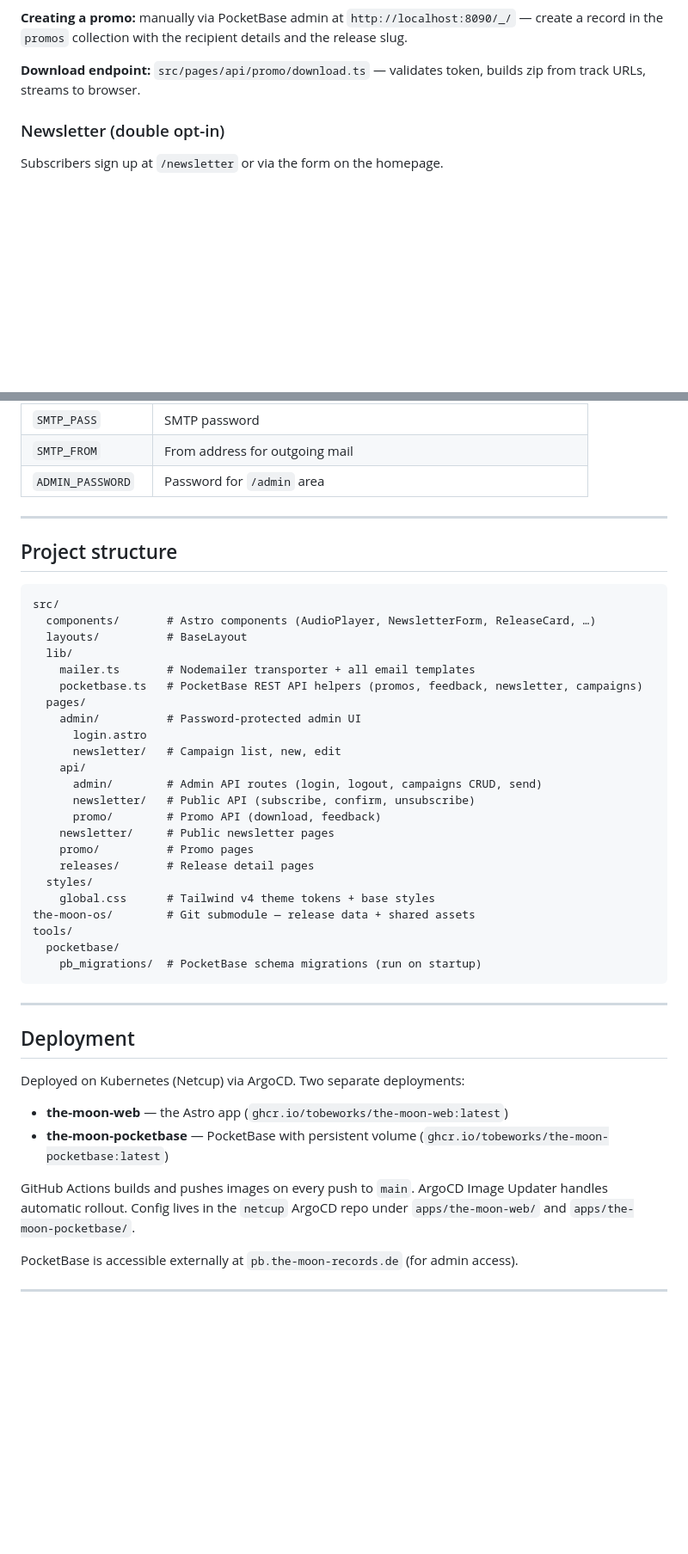
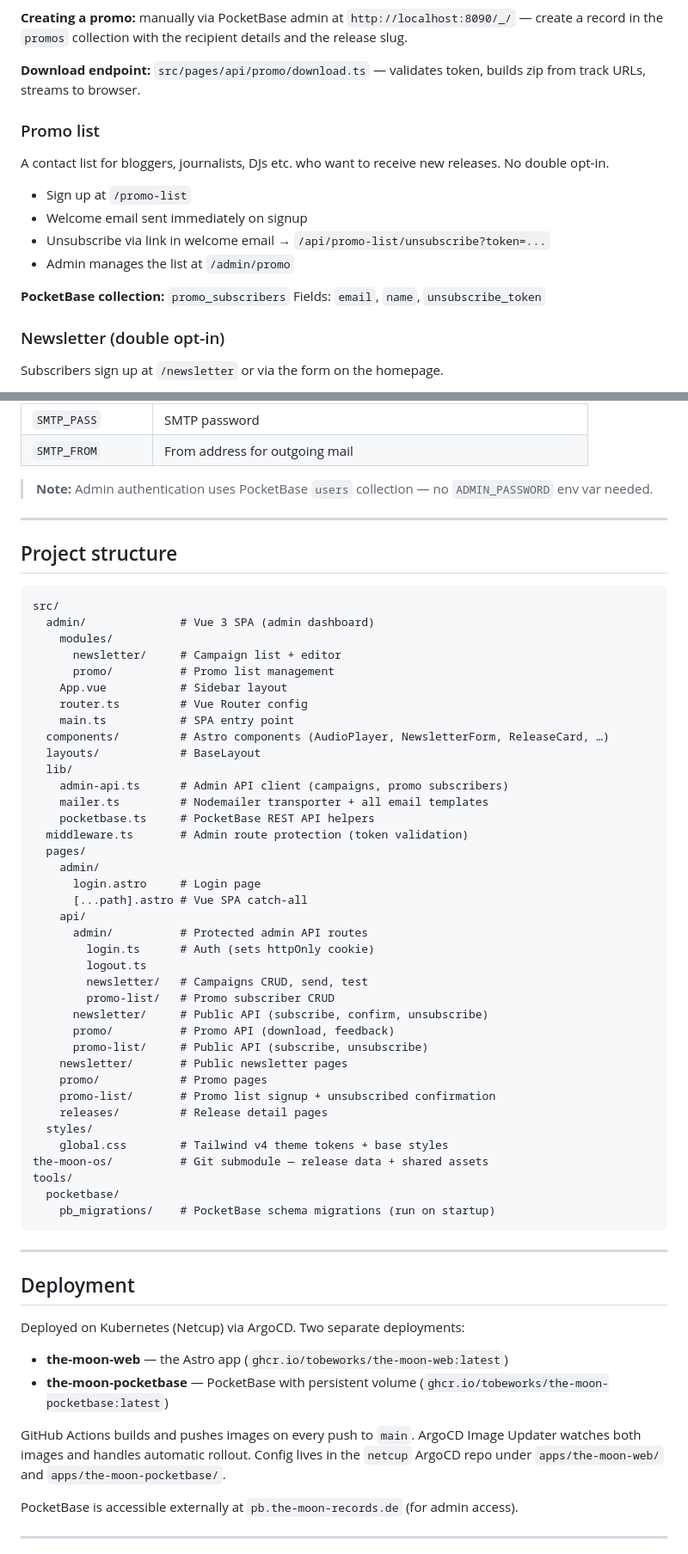
Before and after one commit to Tobeworks/the-moon-web, a Markdown page: README.md, 2 parts joined by grey strips. Shown at 86% size. GitHub-like rendering; blank space fills up the shorter version.

Commit message:
docs: README

````diff
--- a/README.md
+++ b/README.md
@@ -81,6 +82,18 @@ Journalists and listeners receive a unique promo link: `/promo/[token]`
 
 **Download endpoint:** `src/pages/api/promo/download.ts` — validates token, builds zip from track URLs, streams to browser.
 
+### Promo list
+
+A contact list for bloggers, journalists, DJs etc. who want to receive new releases. No double opt-in.
+
+- Sign up at `/promo-list`
+- Welcome email sent immediately on signup
+- Unsubscribe via link in welcome email → `/api/promo-list/unsubscribe?token=...`
+- Admin manages the list at `/admin/promo`
+
+**PocketBase collection:** `promo_subscribers`
+Fields: `email`, `name`, `unsubscribe_token`
+
 ### Newsletter (double opt-in)
 
 Subscribers sign up at `/newsletter` or via the form on the homepage.
@@ -143,7 +173,8 @@ See `.env.example` for all required variables.
 | `SMTP_USER` | SMTP username |
 | `SMTP_PASS` | SMTP password |
 | `SMTP_FROM` | From address for outgoing mail |
-| `ADMIN_PASSWORD` | Password for `/admin` area |
+
+> **Note:** Admin authentication uses PocketBase `users` collection — no `ADMIN_PASSWORD` env var needed.
 
 ---
 
@@ -151,28 +182,43 @@ See `.env.example` for all required variables.
 
 ```
 src/
-  components/       # Astro components (AudioPlayer, NewsletterForm, ReleaseCard, …)
-  layouts/          # BaseLayout
+  admin/              # Vue 3 SPA (admin dashboard)
+    modules/
+      newsletter/     # Campaign list + editor
+      promo/          # Promo list management
+    App.vue           # Sidebar layout
+    router.ts         # Vue Router config
+    main.ts           # SPA entry point
+  components/         # Astro components (AudioPlayer, NewsletterForm, ReleaseCard, …)
+  layouts/            # BaseLayout
   lib/
-    mailer.ts       # Nodemailer transporter + all email templates
-    pocketbase.ts   # PocketBase REST API helpers (promos, feedback, newsletter, campaigns)
+    admin-api.ts      # Admin API client (campaigns, promo subscribers)
+    mailer.ts         # Nodemailer transporter + all email templates
+    pocketbase.ts     # PocketBase REST API helpers
+  middleware.ts       # Admin route protection (token validation)
   pages/
-    admin/          # Password-protected admin UI
-      login.astro
-      newsletter/   # Campaign list, new, edit
+    admin/
+      login.astro     # Login page
+      [...path].astro # Vue SPA catch-all
     api/
-      admin/        # Admin API routes (login, logout, campaigns CRUD, send)
-      newsletter/   # Public API (subscribe, confirm, unsubscribe)
-      promo/        # Promo API (download, feedback)
-    newsletter/     # Public newsletter pages
-    promo/          # Promo pages
-    releases/       # Release detail pages
+      admin/          # Protected admin API routes
+        login.ts      # Auth (sets httpOnly cookie)
+        logout.ts
+        newsletter/   # Campaigns CRUD, send, test
+        promo-list/   # Promo subscriber CRUD
+      newsletter/     # Public API (subscribe, confirm, unsubscribe)
+      promo/          # Promo API (download, feedback)
+      promo-list/     # Public API (subscribe, unsubscribe)
+    newsletter/       # Public newsletter pages
+    promo/            # Promo pages
+    promo-list/       # Promo list signup + unsubscribed confirmation
+    releases/         # Release detail pages
   styles/
-    global.css      # Tailwind v4 theme tokens + base styles
-the-moon-os/        # Git submodule — release data + shared assets
+    global.css        # Tailwind v4 theme tokens + base styles
+the-moon-os/          # Git submodule — release data + shared assets
 tools/
   pocketbase/
-    pb_migrations/  # PocketBase schema migrations (run on startup)
+    pb_migrations/    # PocketBase schema migrations (run on startup)
 ```
 
 ---
@@ -184,7 +230,7 @@ Deployed on Kubernetes (Netcup) via ArgoCD. Two separate deployments:
 - **the-moon-web** — the Astro app (`ghcr.io/tobeworks/the-moon-web:latest`)
 - **the-moon-pocketbase** — PocketBase with persistent volume (`ghcr.io/tobeworks/the-moon-pocketbase:latest`)
 
-GitHub Actions builds and pushes images on every push to `main`. ArgoCD Image Updater handles automatic rollout. Config lives in the `netcup` ArgoCD repo under `apps/the-moon-web/` and `apps/the-moon-pocketbase/`.
+GitHub Actions builds and pushes images on every push to `main`. ArgoCD Image Updater watches both images and handles automatic rollout. Config lives in the `netcup` ArgoCD repo under `apps/the-moon-web/` and `apps/the-moon-pocketbase/`.
 
 PocketBase is accessible externally at `pb.the-moon-records.de` (for admin access).
 
````
Also changed, not shown: other parts of README.md (+30 -12 lines).
